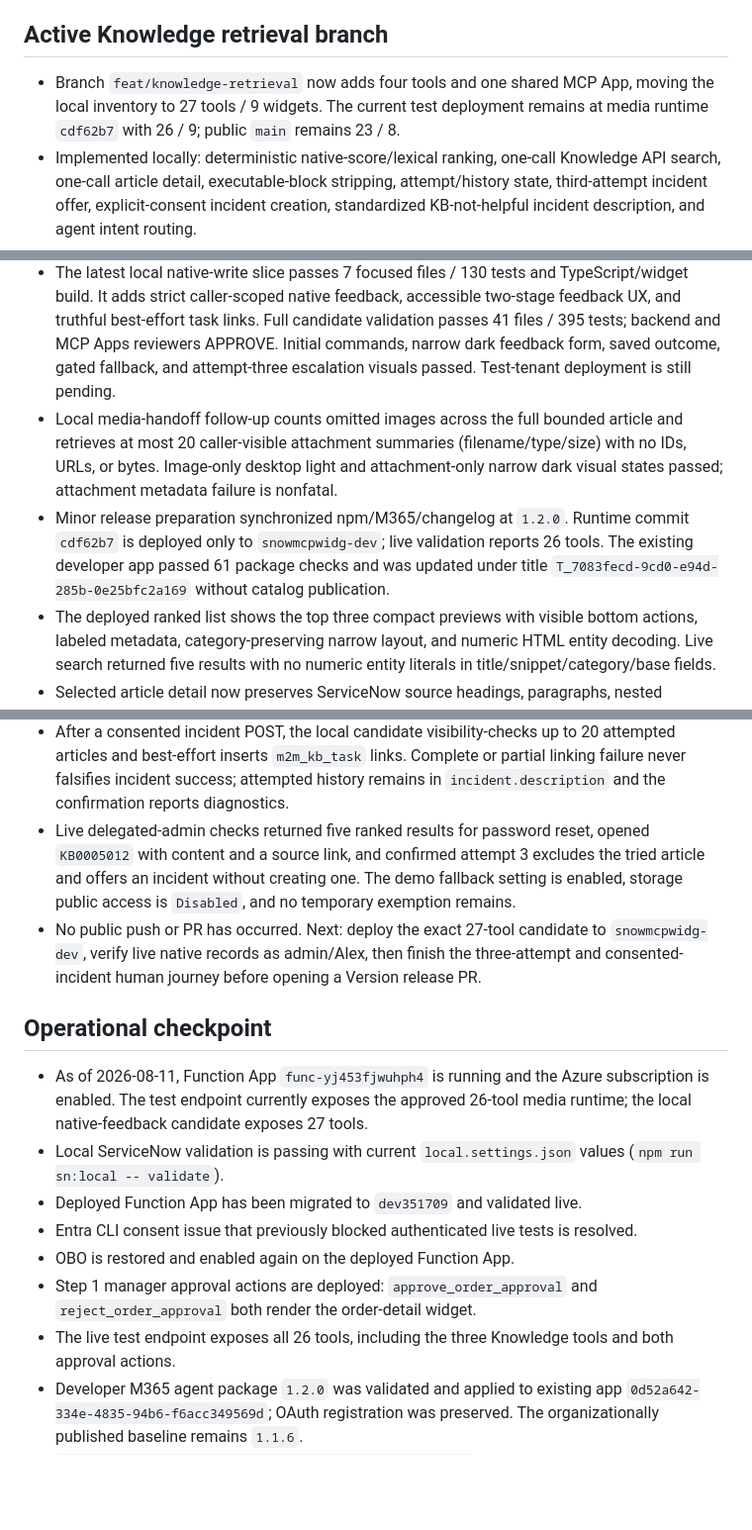
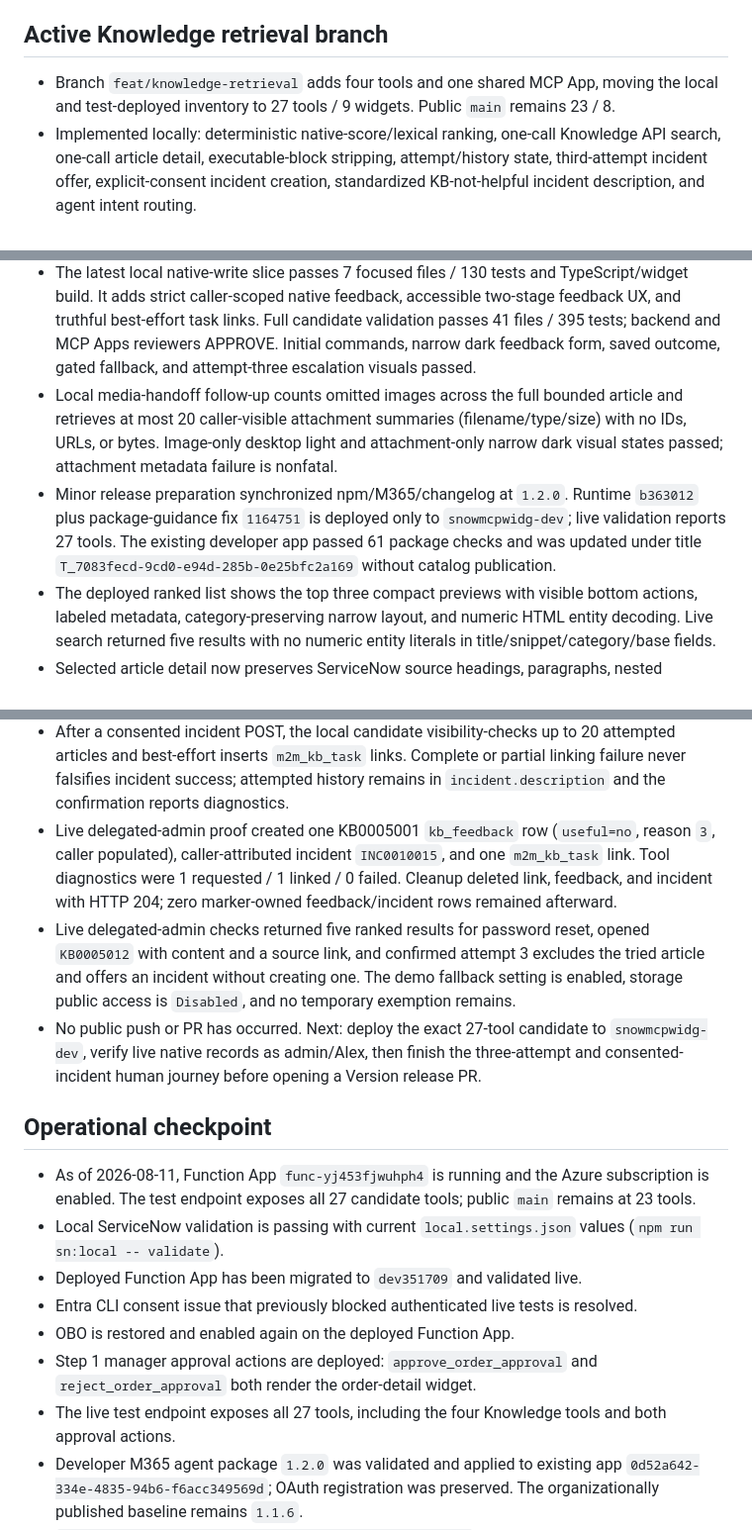
Before and after one commit to pavecer/servicenow-mcp-apps-copilot, a Markdown page: docs/REPO_STATE.md, 3 parts joined by grey strips. Shown at 99% size. Rendered like a GitHub page; blank space fills up the shorter version.

```diff
--- a/docs/REPO_STATE.md
+++ b/docs/REPO_STATE.md
@@ -65,9 +65,9 @@ the shortest path to resume work safely.
 
 ## Active Knowledge retrieval branch
 
-- Branch `feat/knowledge-retrieval` now adds four tools and one shared MCP App,
-  moving the local inventory to 27 tools / 9 widgets. The current test deployment
-  remains at media runtime `cdf62b7` with 26 / 9; public `main` remains 23 / 8.
+- Branch `feat/knowledge-retrieval` adds four tools and one shared MCP App,
+  moving the local and test-deployed inventory to 27 tools / 9 widgets. Public
+  `main` remains 23 / 8.
 - Implemented locally: deterministic native-score/lexical ranking, one-call
   Knowledge API search, one-call article detail, executable-block stripping,
   attempt/history state, third-attempt incident offer, explicit-consent incident
@@ -87,18 +87,17 @@ the shortest path to resume work safely.
   accessible two-stage feedback UX, and truthful best-effort task links. Full
   candidate validation passes 41 files / 395 tests; backend and MCP Apps
   reviewers APPROVE. Initial commands, narrow dark feedback form, saved outcome,
-  gated fallback, and attempt-three escalation visuals passed. Test-tenant
-  deployment is still pending.
+  gated fallback, and attempt-three escalation visuals passed.
 - Local media-handoff follow-up counts omitted images across the full bounded
   article and retrieves at most 20 caller-visible attachment summaries
   (filename/type/size) with no IDs, URLs, or bytes. Image-only desktop light and
   attachment-only narrow dark visual states passed; attachment metadata failure
   is nonfatal.
 - Minor release preparation synchronized npm/M365/changelog at `1.2.0`.
-  Runtime commit `cdf62b7` is deployed only to `snowmcpwidg-dev`; live validation
-  reports 26 tools. The existing developer app passed 61 package checks and was
-  updated under title `T_7083fecd-9cd0-e94d-285b-0e25bfc2a169` without catalog
-  publication.
+  Runtime `b363012` plus package-guidance fix `1164751` is deployed only to
+  `snowmcpwidg-dev`; live validation reports 27 tools. The existing developer app
+  passed 61 package checks and was updated under title
+  `T_7083fecd-9cd0-e94d-285b-0e25bfc2a169` without catalog publication.
 - The deployed ranked list shows the top three compact previews with visible
   bottom actions, labeled metadata, category-preserving narrow layout, and
   numeric HTML entity decoding. Live search returned five results with no
@@ -134,6 +133,11 @@ the shortest path to resume work safely.
   20 attempted articles and best-effort inserts `m2m_kb_task` links. Complete or
   partial linking failure never falsifies incident success; attempted history
   remains in `incident.description` and the confirmation reports diagnostics.
+- Live delegated-admin proof created one KB0005001 `kb_feedback` row
+  (`useful=no`, reason `3`, caller populated), caller-attributed incident
+  `INC0010015`, and one `m2m_kb_task` link. Tool diagnostics were 1 requested / 1
+  linked / 0 failed. Cleanup deleted link, feedback, and incident with HTTP 204;
+  zero marker-owned feedback/incident rows remained afterward.
 - Live delegated-admin checks returned five ranked results for password reset,
   opened `KB0005012` with content and a source link, and confirmed attempt 3
   excludes the tried article and offers an incident without creating one. The
@@ -147,8 +151,8 @@ the shortest path to resume work safely.
 ## Operational checkpoint
 
 - As of 2026-08-11, Function App `func-yj453fjwuhph4` is running and the Azure
-  subscription is enabled. The test endpoint currently exposes the approved
-  26-tool media runtime; the local native-feedback candidate exposes 27 tools.
+  subscription is enabled. The test endpoint exposes all 27 candidate tools;
+  public `main` remains at 23 tools.
 - Local ServiceNow validation is passing with current `local.settings.json`
   values (`npm run sn:local -- validate`).
 - Deployed Function App has been migrated to `dev351709` and validated live.
@@ -157,7 +161,7 @@ the shortest path to resume work safely.
 - OBO is restored and enabled again on the deployed Function App.
 - Step 1 manager approval actions are deployed: `approve_order_approval` and
   `reject_order_approval` both render the order-detail widget.
-- The live test endpoint exposes all 26 tools, including the three Knowledge
+- The live test endpoint exposes all 27 tools, including the four Knowledge
   tools and both approval actions.
 - Developer M365 agent package `1.2.0` was validated and applied to existing app
   `0d52a642-334e-4835-94b6-f6acc349569d`; OAuth registration was preserved. The
```
Also changed, not shown: other parts of docs/REPO_STATE.md (+1 -1 lines), docs/KNOWLEDGE_RETRIEVAL_PLAN.md (+14 -7 lines).
